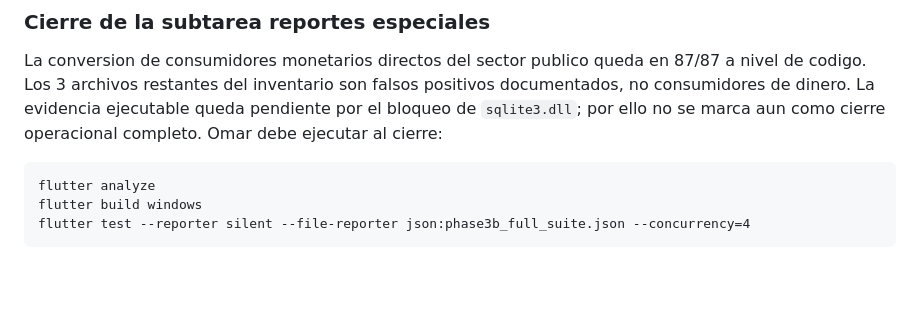
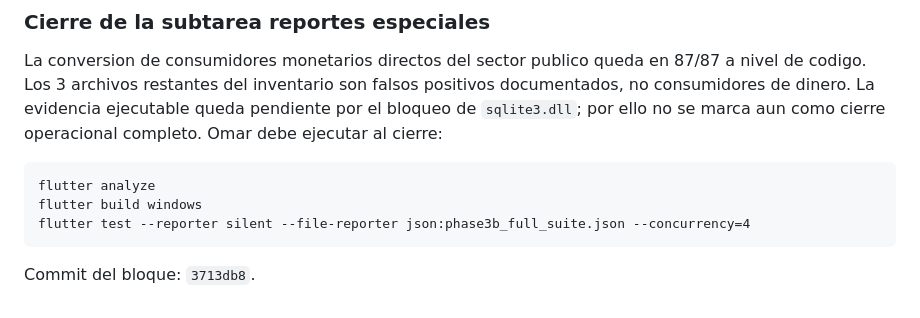
Before and after one commit to omarnetcom-hub/mera-erp, a Markdown page: docs/MIGRACION_DINERO_CENTAVOS_SESION_2026-08-02.md, the part around the change. GitHub-like rendering; blank space fills up the shorter version.

Commit message:
docs(dinero): fijar hash del cierre de reportes publicos
Registra el hash 3713db8 en el log de sesion de Fase 3B.

````diff
--- a/docs/MIGRACION_DINERO_CENTAVOS_SESION_2026-08-02.md
+++ b/docs/MIGRACION_DINERO_CENTAVOS_SESION_2026-08-02.md
@@ -1956,3 +1956,5 @@ flutter analyze
 flutter build windows
 flutter test --reporter silent --file-reporter json:phase3b_full_suite.json --concurrency=4
 ```
+
+Commit del bloque: `3713db8`.
````
